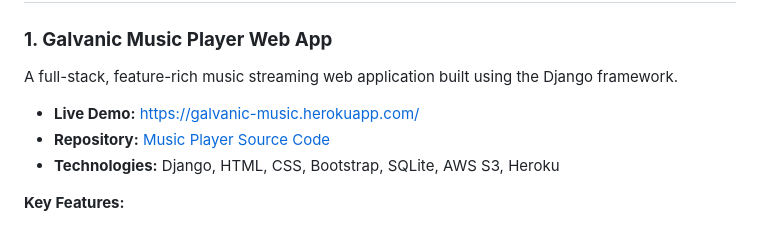
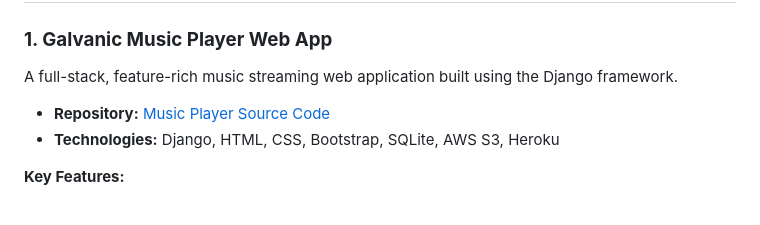
Before and after one commit to Harsh-duhan/Harsh_duhan_Portfolio, a Markdown page: README.md, the part around one of its changes. GitHub-like rendering.

```diff
--- a/README.md
+++ b/README.md
@@ -28,7 +28,6 @@ I am currently seeking a challenging position that combines my skills in Softwar
 
 A full-stack, feature-rich music streaming web application built using the Django framework.
 
-* **Live Demo:** [https://galvanic-music.herokuapp.com/](https://galvanic-music.herokuapp.com/)
 * **Repository:** [Music Player Source Code](https://github.com/Harsh-duhan/Music_Player/tree/main/music_player)
 * **Technologies:** Django, HTML, CSS, Bootstrap, SQLite, AWS S3, Heroku
 
```
Also changed, not shown: other parts of README.md (+1 -1 lines).
